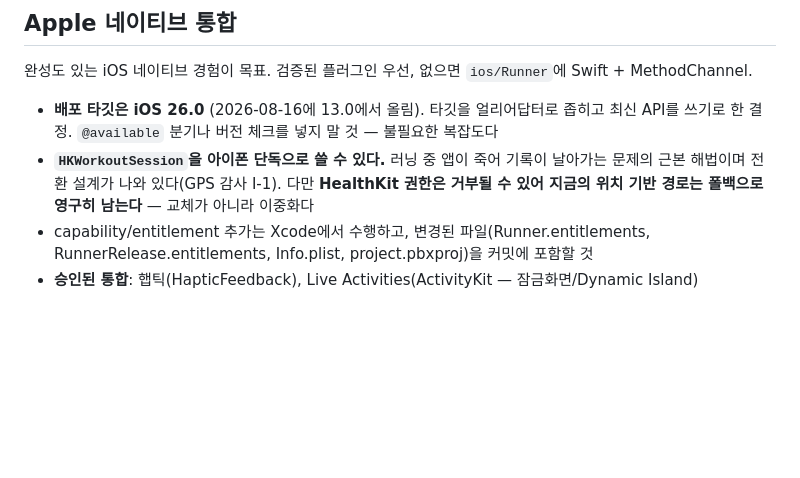
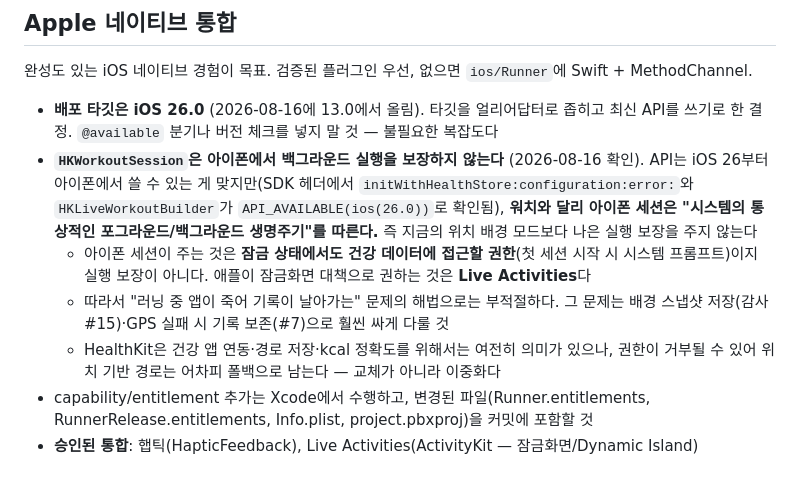
Before and after one commit to ss177129-ship-it/goingon, a Markdown page: CLAUDE.md, the part around the change. Rendered like a GitHub page; blank space fills up the shorter version.

Commit message:
docs: 아이폰 워크아웃 세션이 백그라운드를 보장하지 않음을 확인
전환 설계의 0단계(사실 확인)를 수행한 결과 전제가 틀렸다.

API 가용성은 맞다 — 로컬 iOS 26.2 SDK 헤더에서 세션 생성 메서드와
HKLiveWorkoutBuilder·HKLiveWorkoutDataSource가 모두 API_AVAILABLE(ios(26.0))로
선언돼 있음을 확인했다.

그러나 실행 보장은 워치에만 해당한다. 아이폰 세션은 시스템의 통상적인
포그라운드/백그라운드 생명주기를 따르므로, 지금 쓰는 위치 배경 모드보다 나은
보장을 주지 않는다. WWDC25 세션 322 대본에도 백그라운드 실행을 부여한다는
서술이 없고, SDK 헤더의 background 언급은 전부 델리게이트 콜백 큐 얘기다.

아이폰 세션이 실제로 주는 것은 기기가 잠긴 동안에도 건강 데이터에 접근할
권한이며, 애플이 잠금화면 대책으로 권하는 것은 Live Activities다.

따라서 "러닝 중 앱이 죽어 기록이 날아간다"의 해법으로는 부적절하다.
그 문제는 배경 스냅샷 저장(감사 #15)과 GPS 실패 시 기록 보존(#7)으로
훨씬 싸게 다룬다. 이미 승인돼 있던 Live Activities는 이제 애플의 공식
권장이라는 근거까지 얻었다.

Co-Authored-By: Claude Opus 5 <noreply@anthropic.com>

```diff
--- a/CLAUDE.md
+++ b/CLAUDE.md
@@ -83,7 +83,10 @@ Flutter + Firebase(Apple 로그인, Firestore, Storage, Cloud Messaging) + Cloud
 완성도 있는 iOS 네이티브 경험이 목표. 검증된 플러그인 우선, 없으면 `ios/Runner`에 Swift + MethodChannel.
 
 - **배포 타깃은 iOS 26.0** (2026-08-16에 13.0에서 올림). 타깃을 얼리어답터로 좁히고 최신 API를 쓰기로 한 결정. `@available` 분기나 버전 체크를 넣지 말 것 — 불필요한 복잡도다
-- **`HKWorkoutSession`을 아이폰 단독으로 쓸 수 있다.** 러닝 중 앱이 죽어 기록이 날아가는 문제의 근본 해법이며 전환 설계가 나와 있다(GPS 감사 I-1). 다만 **HealthKit 권한은 거부될 수 있어 지금의 위치 기반 경로는 폴백으로 영구히 남는다** — 교체가 아니라 이중화다
+- **`HKWorkoutSession`은 아이폰에서 백그라운드 실행을 보장하지 않는다** (2026-08-16 확인). API는 iOS 26부터 아이폰에서 쓸 수 있는 게 맞지만(SDK 헤더에서 `initWithHealthStore:configuration:error:`와 `HKLiveWorkoutBuilder`가 `API_AVAILABLE(ios(26.0))`로 확인됨), **워치와 달리 아이폰 세션은 "시스템의 통상적인 포그라운드/백그라운드 생명주기"를 따른다.** 즉 지금의 위치 배경 모드보다 나은 실행 보장을 주지 않는다
+  - 아이폰 세션이 주는 것은 **잠금 상태에서도 건강 데이터에 접근할 권한**(첫 세션 시작 시 시스템 프롬프트)이지 실행 보장이 아니다. 애플이 잠금화면 대책으로 권하는 것은 **Live Activities**다
+  - 따라서 "러닝 중 앱이 죽어 기록이 날아가는" 문제의 해법으로는 부적절하다. 그 문제는 배경 스냅샷 저장(감사 #15)·GPS 실패 시 기록 보존(#7)으로 훨씬 싸게 다룰 것
+  - HealthKit은 건강 앱 연동·경로 저장·kcal 정확도를 위해서는 여전히 의미가 있으나, 권한이 거부될 수 있어 위치 기반 경로는 어차피 폴백으로 남는다 — 교체가 아니라 이중화다
 - capability/entitlement 추가는 Xcode에서 수행하고, 변경된 파일(Runner.entitlements, RunnerRelease.entitlements, Info.plist, project.pbxproj)을 커밋에 포함할 것
 - **승인된 통합**: 햅틱(HapticFeedback), Live Activities(ActivityKit — 잠금화면/Dynamic Island)
 
```
